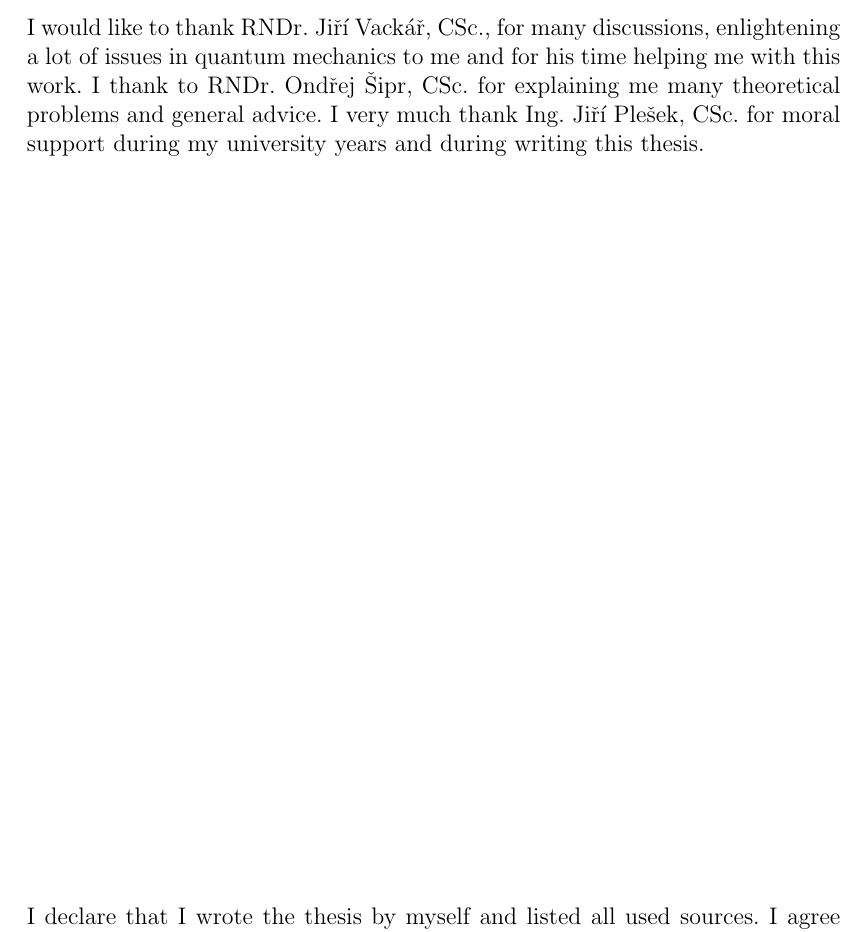
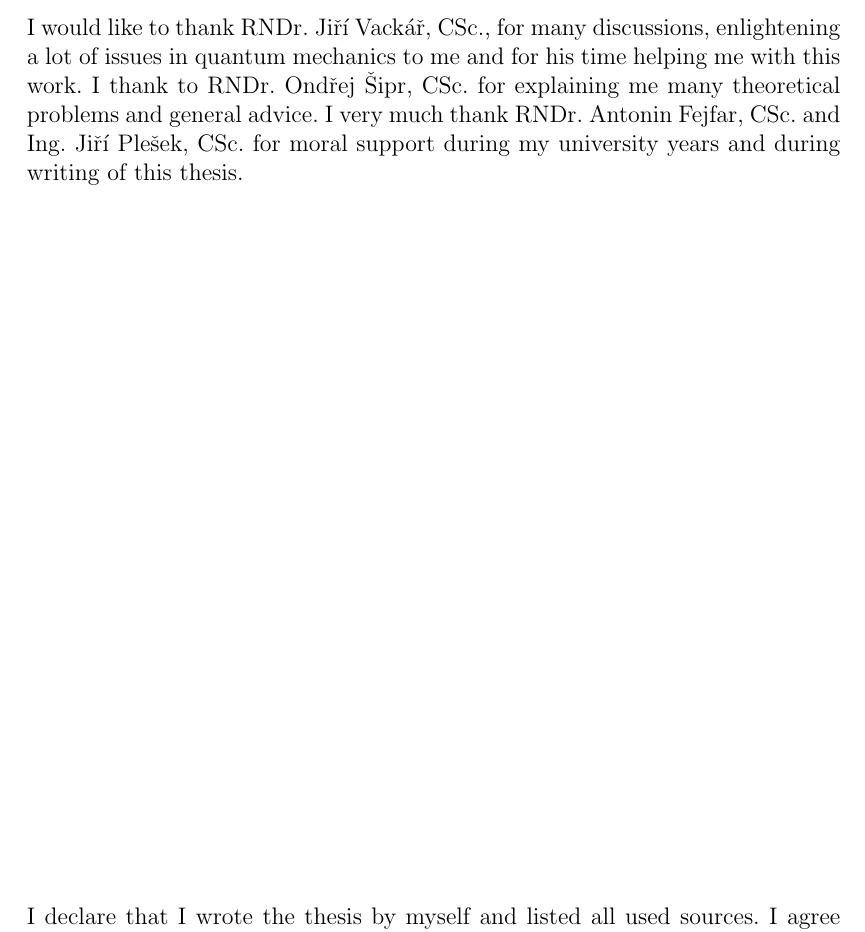
Before and after one commit to certik/master, a LaTeX thesis (master.tex): part of page 2 of 87, cut so that both start at the same text. Compiled offline with pdfLaTeX.

Commit message:
Acknowledgements.

```diff
--- a/master.tex
+++ b/master.tex
@@ -25,8 +25,8 @@
 
 %\newindex{default}{idx}{ind}{Rejstřík} % zavádí rejstřík v případě použití balíku index
 
-\title{Název práce}   % tyto dvě položky jsou zde v podstatě formálně, ve skutečnosti nejsou nikde
-\author{Jméno autora} % dále v dokumentu použity
+%\title{Název práce}   % tyto dvě položky jsou zde v podstatě formálně, ve skutečnosti nejsou nikde
+%\author{Jméno autora} % dále v dokumentu použity
 
 %\date{}
 
@@ -84,10 +84,10 @@ Institute of Theoretical Physics\\ % doplňte název katedry či ústavu
 
 \noindent I would like to thank RNDr. Jiří Vackář, CSc., for many discussions,
 enlightening a lot of issues in quantum mechanics to me and for his time
-helping me with this work. I thank to RNDr. Ondřej Šipr, CSc. for explaining
-me many theoretical problems and general advice. I very much thank Ing. Jiří
-Plešek, CSc. for moral support during my university years and during writing
-this thesis.
+helping me with this work. I thank to RNDr. Ondřej Šipr, CSc. for explaining me
+many theoretical problems and general advice. I very much thank RNDr.  Antonin
+Fejfar, CSc. and Ing. Jiří Plešek, CSc. for moral support during my university
+years and during writing of this thesis.
 
 \vspace{\fill}
 \noindent I declare that I wrote the thesis by myself and listed all used
```
